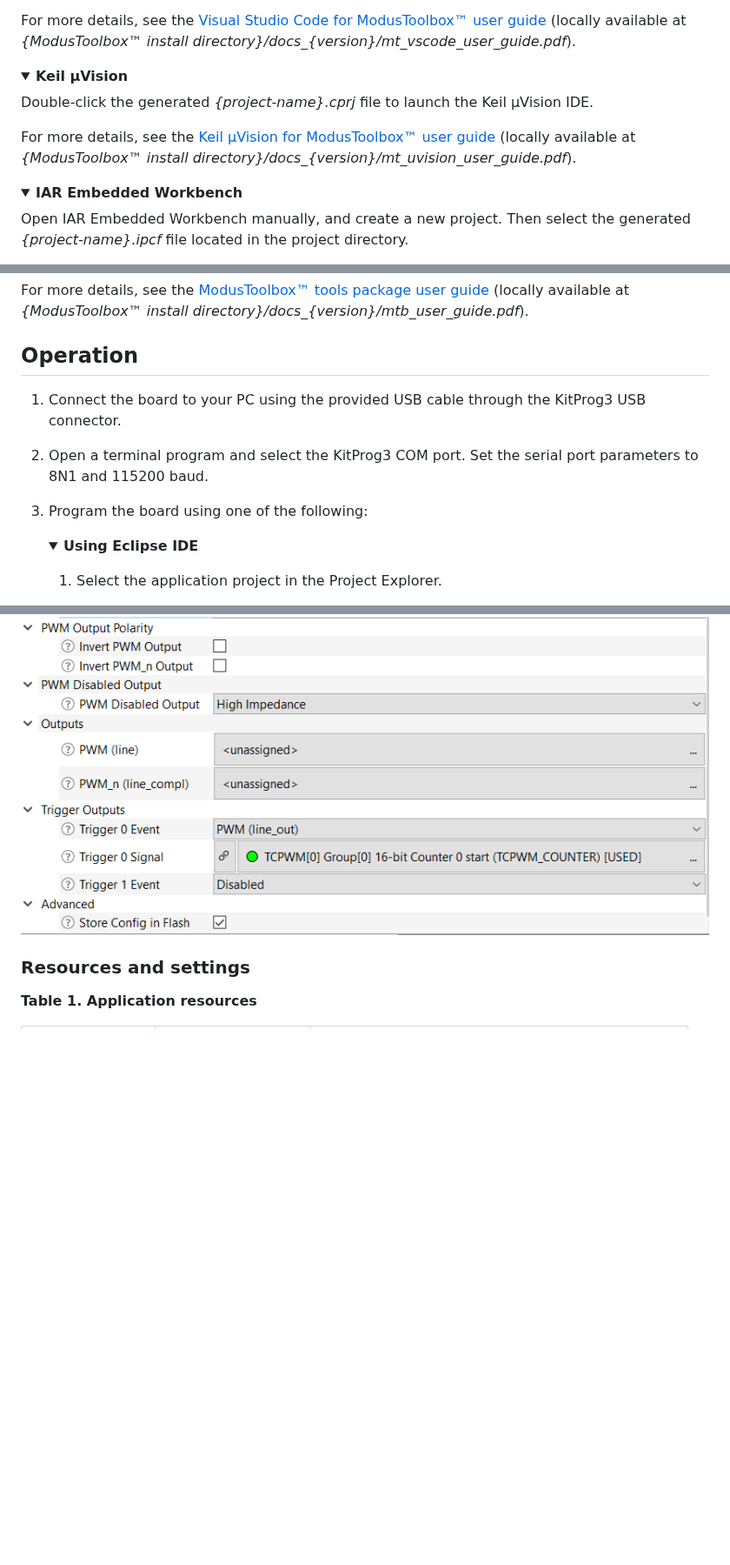
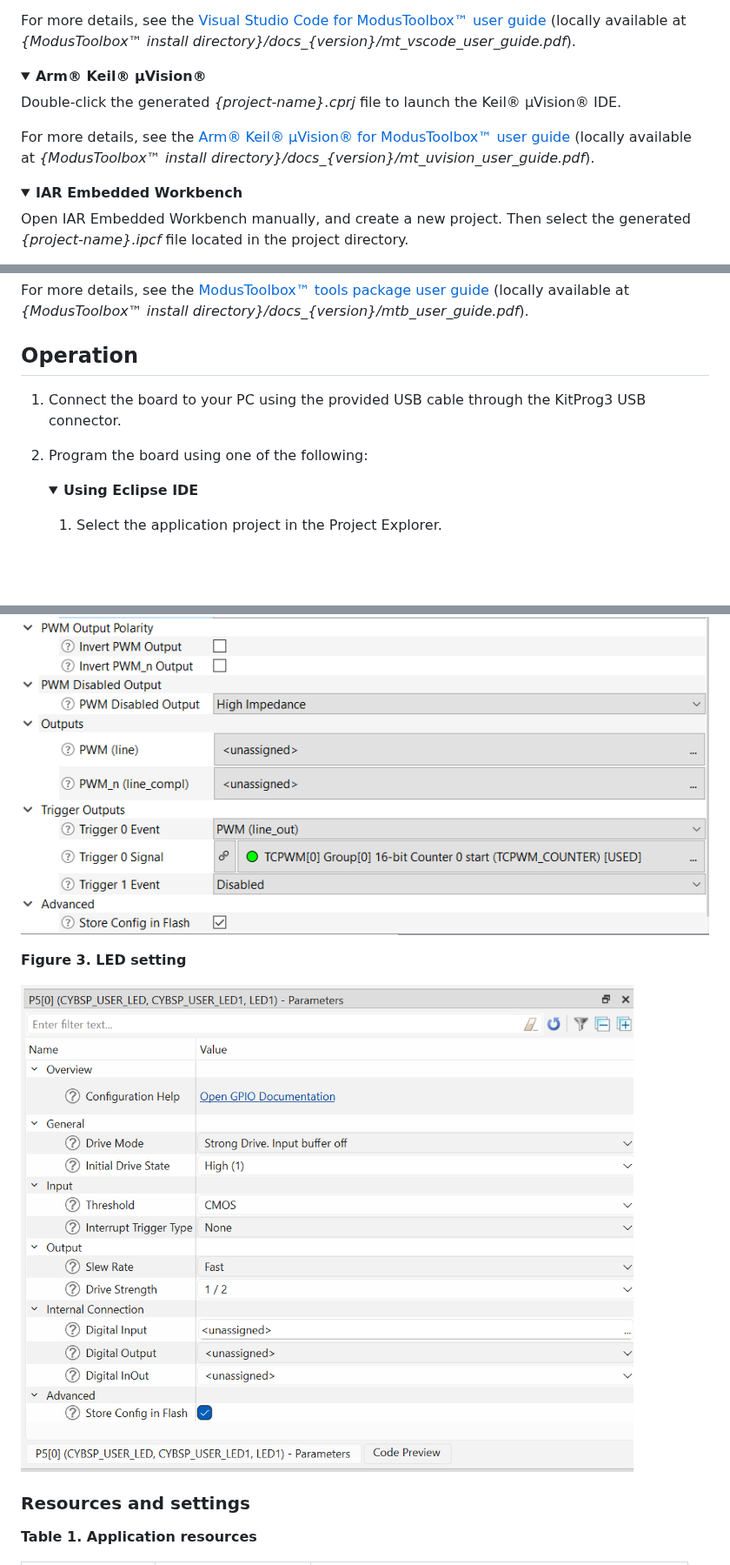
Before and after one commit to Infineon/mtb-example-ce240776-tcpwm-counter, a Markdown page: README.md, 3 parts joined by grey strips. Shown at 87% size. GitHub-like rendering; pictures changed too: images/led1.jpg (added); folded sections open; blank space fills up the shorter version.

```diff
--- a/README.md
+++ b/README.md
@@ -130,11 +129,11 @@ For more details, see the [Visual Studio Code for ModusToolbox&trade; user guide
 </details>
 
 
-<details><summary><b>Keil µVision</b></summary>
+<details><summary><b>Arm&reg; Keil&reg; µVision&reg;</b></summary>
 
-Double-click the generated *{project-name}.cprj* file to launch the Keil µVision IDE.
+Double-click the generated *{project-name}.cprj* file to launch the Keil&reg; µVision&reg; IDE.
 
-For more details, see the [Keil µVision for ModusToolbox&trade; user guide](https://www.infineon.com/MTBuVisionUserGuide) (locally available at *{ModusToolbox&trade; install directory}/docs_{version}/mt_uvision_user_guide.pdf*).
+For more details, see the [Arm&reg; Keil&reg; µVision&reg; for ModusToolbox&trade; user guide](https://www.infineon.com/MTBuVisionUserGuide) (locally available at *{ModusToolbox&trade; install directory}/docs_{version}/mt_uvision_user_guide.pdf*).
 
 </details>
 
@@ -160,12 +159,9 @@ For more details, see the [ModusToolbox&trade; tools package user guide](https:/
 ## Operation
 
 
-
 1. Connect the board to your PC using the provided USB cable through the KitProg3 USB connector.
 
-2. Open a terminal program and select the KitProg3 COM port. Set the serial port parameters to 8N1 and 115200 baud.
-
-3. Program the board using one of the following:
+2. Program the board using one of the following:
 
    <details><summary><b>Using Eclipse IDE</b></summary>
 
@@ -231,6 +227,9 @@ This design consists of the TCPWM counter, PWM, and user LED resources. Configur
 
 ![](images/pwm2.jpg)
 
+**Figure 3. LED setting**
+
+![](images/led1.jpg)
 
 ### Resources and settings
 
```
Also changed, not shown: other parts of README.md (+31 -31 lines), 9 other files.
